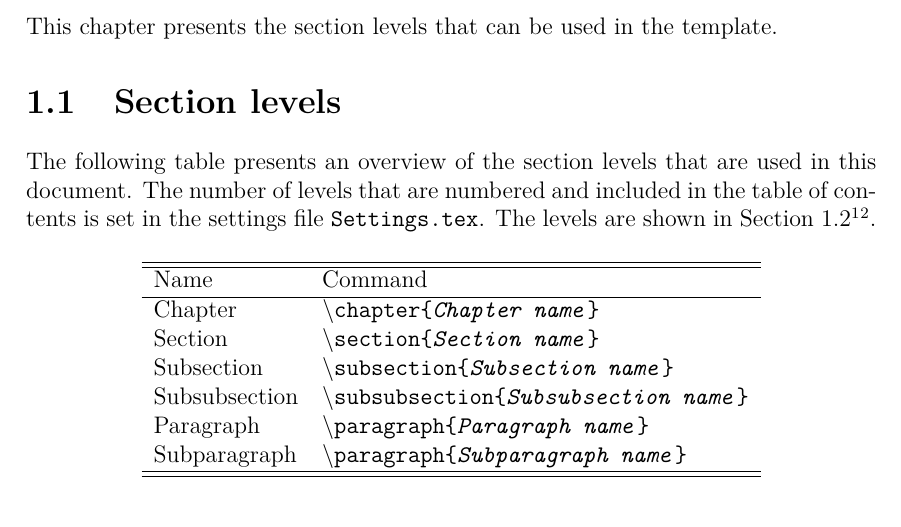
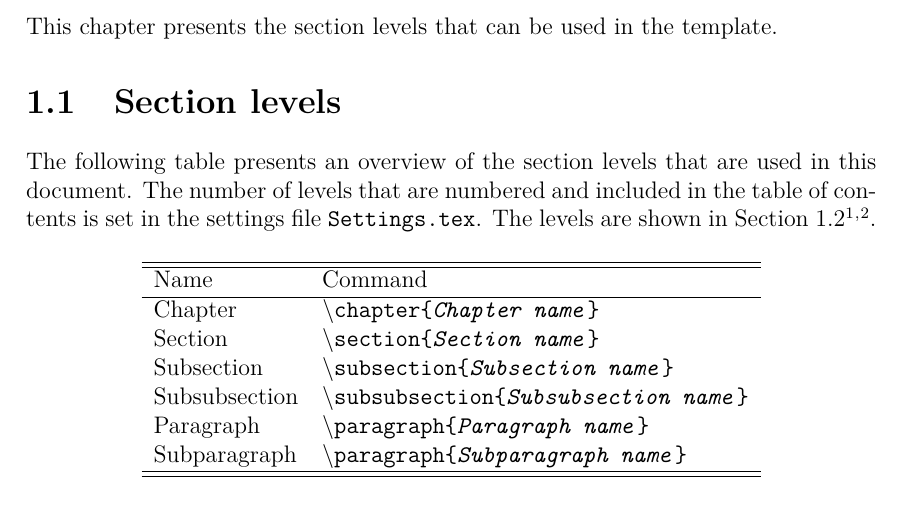
Before and after one commit to kajoel/master_thesis_template, a LaTeX thesis (main.tex, which reads chapters/introduction.tex, template/settings/basic.tex): part of page 11 of 32, cut so that both start at the same text. Compiled offline with pdfLaTeX.

Commit message:
Improve footnote setup

```diff
--- a/chapters/introduction.tex
+++ b/chapters/introduction.tex
@@ -4,6 +4,7 @@ This chapter presents the section levels that can be used in the template.
 \section{Section levels}
 The following table presents an overview of the section levels that are used in this document. The number of levels that are numbered and included in the table of contents is set in the settings file \texttt{Settings.tex}. The levels are shown in \cref{sec:introduction_section}\footnote{
 Lorem ipsum dolor sit amet, consectetuer adipiscing elit. Ut purus elit, vestibulum ut, placeratac, adipiscing vitae, felis. Curabitur dictum gravida mauris.}%
+\footnotemarksep%
 \footnote{Lorem ipsum dolor sit amet, consectetuer adipiscing elit. Ut purus elit, vestibulum ut, placeratac, adipiscing vitae, felis. Curabitur dictum gravida mauris.}%
 .
 
--- a/template/settings/basic.tex
+++ b/template/settings/basic.tex
@@ -125,38 +125,25 @@
 
 %%%%%%%%%%%%%%%%%%%%%%%%%%%%%%%%%%%%%%%%%%%%%%%%%%%%%%%%%%%%%%%%%%%%%
 % FOOTNOTE LAYOUT
-\usepackage[bottom, hang, symbol*]{footmisc}
-% space before footnote text (0pt for marker width):
+\usepackage[bottom, hang]{footmisc}
+% The multiple option does not seem to work. It should produce commas
+% between markers in cases like "Lipsum\footnote{Foo}\footnote{Bar}".
+% For now, use the following:
+\newcommand{\footnotemarksep}{\textsuperscript{,}}
+% A better approach might be: https://tex.stackexchange.com/a/62091
+
+% Change the width of the ruler above footnotes:
+\renewcommand*\footnoterule{\rule[2pt]{\textwidth}{0.5pt}}
+
+% Space before footnote text (0pt for marker width):
 \setlength{\footnotemargin}{0pt}
+
 % Might be preferable for multi-paragraph footnotes:
 %\setlength{\footnotesep}{\baselineskip}
-% Also, handling of \footnote{}\footnote{} can be improved.
 
-% Change the width of the ruler above footnotes
-\renewcommand*\footnoterule{\rule[2pt]{\textwidth}{0.5pt}}
-
-% footnote symbols or numbers
-\newcommand{\thesisFootnoteStyle}{n} % 'n' for numbers, 's' for symbols
-
-\if\thesisFootnoteStyle n
-    \renewcommand{\thefootnote}{\arabic{footnote}}
-\fi
-
-\if\thesisFootnoteStyle s
-    \renewcommand{\thefootnote}{\fnsymbol{footnote}}    % symbols
-    \setfnsymbol{wiley}
-
-    % Footnote ordering restarts every page
-    \usepackage{perpage}
-    \MakePerPage{footnote}
-    \setcounter{footnote}{0}
-
-    % Remove counter "footnote" from the reset counter list
-    % of counter "chapter".
-    \makeatletter
-    \@removefromreset{footnote}{chapter}
-    \makeatother
-\fi
+% For footnote symbols instead of numbers, use options symbol*
+% and perpage with footmisc.
+% To change symbol set, use e.g.: \setfnsymbol{wiley}
 
 %%%%%%%%%%%%%%%%%%%%%%%%%%%%%%%%%%%%%%%%%%%%%%%%%%%%%%%%%%%%%%%%%%%%%
 % BLANK LINE AND SPACING
```
Also changed, not shown: 1 other file.
